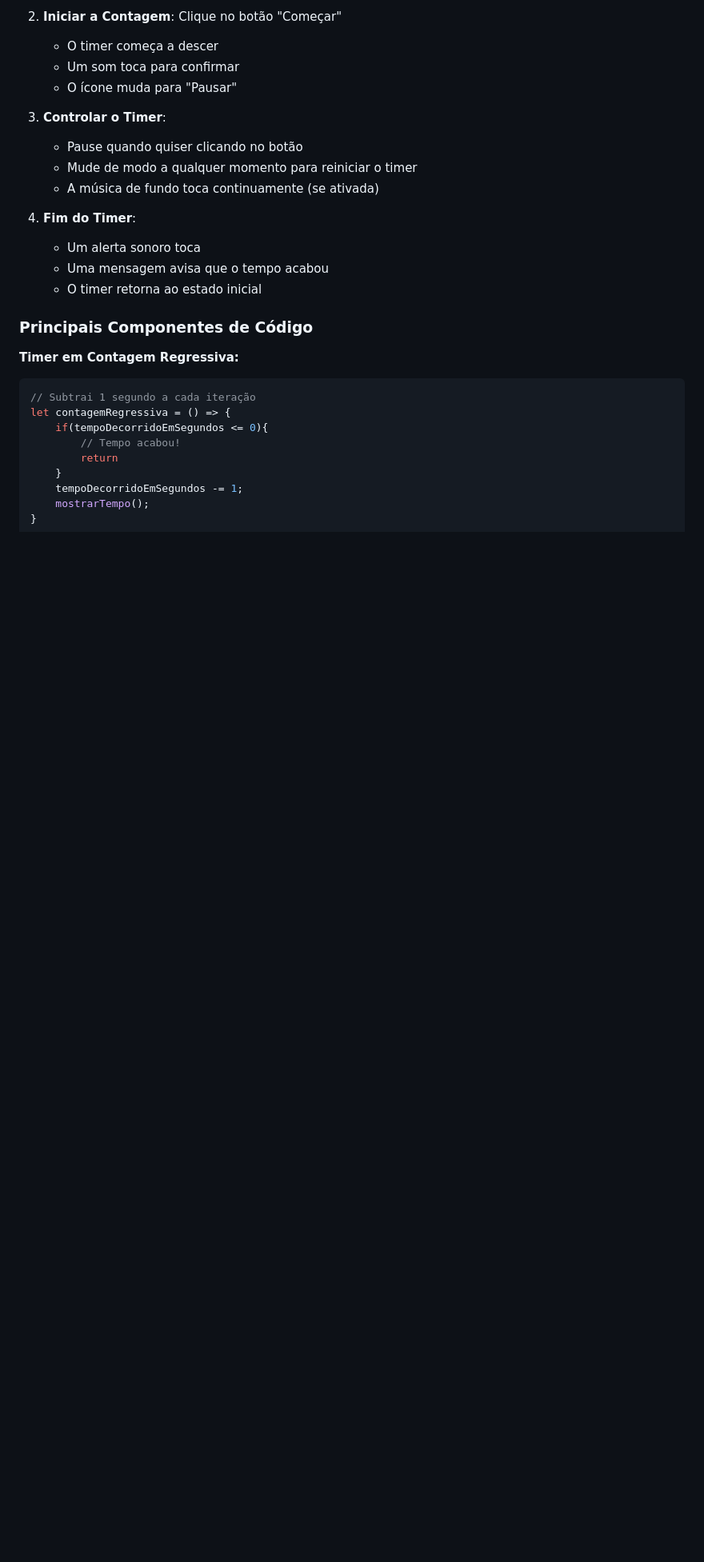
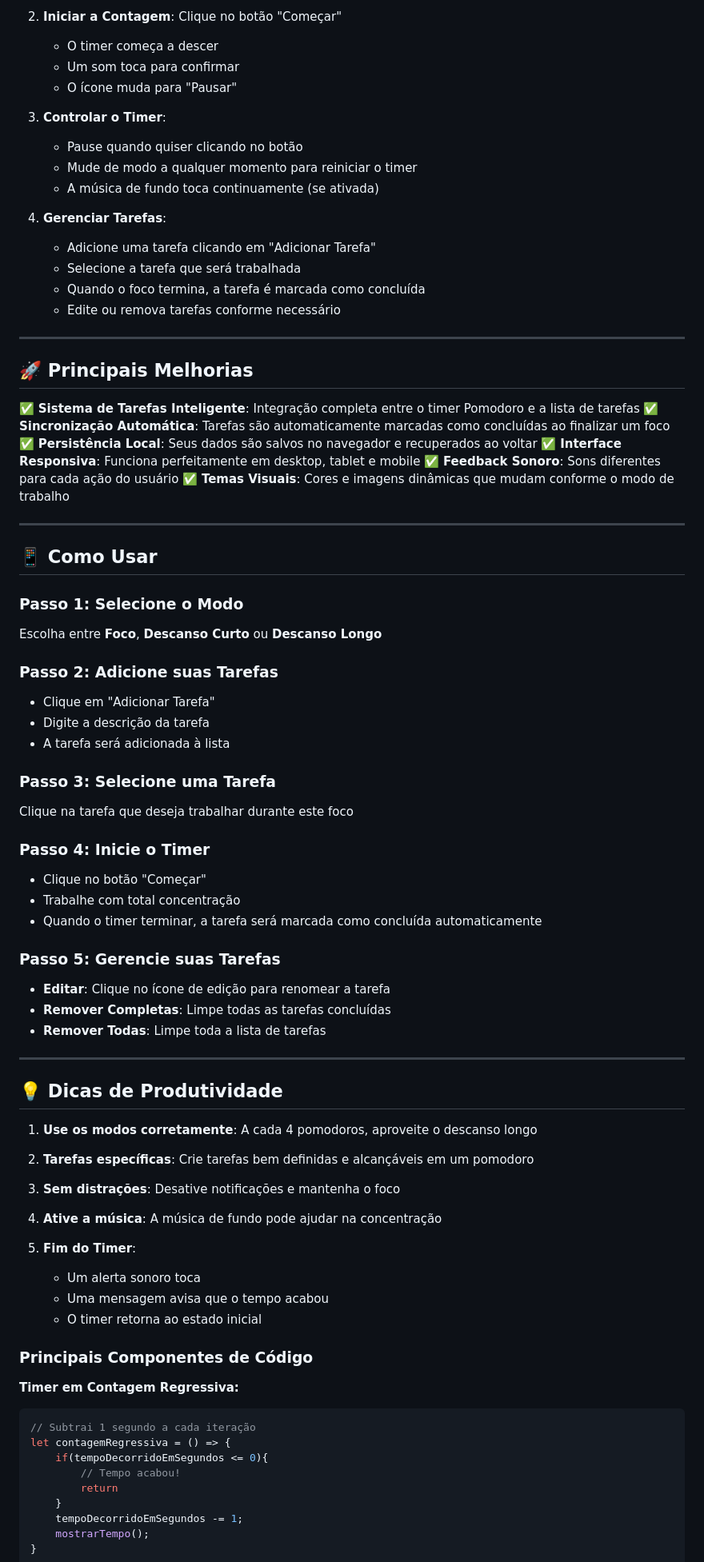
Before and after one commit to vitorpicolotto/fokus-timer-pomodoro, a Markdown page: README.md, the part around one of its changes. Shown at 80% size. GitHub-like rendering; blank space fills up the shorter version.

Commit message:
atualizando o readme com as novas funcionalidades
Co-authored-by: Copilot <copilot@github.com>

```diff
--- a/README.md
+++ b/README.md
@@ -98,6 +109,57 @@ fokus-timer-pomodoro/
    - Pause quando quiser clicando no botão
    - Mude de modo a qualquer momento para reiniciar o timer
    - A música de fundo toca continuamente (se ativada)
+
+4. **Gerenciar Tarefas**:
+   - Adicione uma tarefa clicando em "Adicionar Tarefa"
+   - Selecione a tarefa que será trabalhada
+   - Quando o foco termina, a tarefa é marcada como concluída
+   - Edite ou remova tarefas conforme necessário
+
+---
+
+## 🚀 Principais Melhorias
+
+✅ **Sistema de Tarefas Inteligente**: Integração completa entre o timer Pomodoro e a lista de tarefas
+✅ **Sincronização Automática**: Tarefas são automaticamente marcadas como concluídas ao finalizar um foco
+✅ **Persistência Local**: Seus dados são salvos no navegador e recuperados ao voltar
+✅ **Interface Responsiva**: Funciona perfeitamente em desktop, tablet e mobile
+✅ **Feedback Sonoro**: Sons diferentes para cada ação do usuário
+✅ **Temas Visuais**: Cores e imagens dinâmicas que mudam conforme o modo de trabalho
+
+---
+
+## 📱 Como Usar
+
+### Passo 1: Selecione o Modo
+Escolha entre **Foco**, **Descanso Curto** ou **Descanso Longo**
+
+### Passo 2: Adicione suas Tarefas
+- Clique em "Adicionar Tarefa"
+- Digite a descrição da tarefa
+- A tarefa será adicionada à lista
+
+### Passo 3: Selecione uma Tarefa
+Clique na tarefa que deseja trabalhar durante este foco
+
+### Passo 4: Inicie o Timer
+- Clique no botão "Começar"
+- Trabalhe com total concentração
+- Quando o timer terminar, a tarefa será marcada como concluída automaticamente
+
+### Passo 5: Gerencie suas Tarefas
+- **Editar**: Clique no ícone de edição para renomear a tarefa
+- **Remover Completas**: Limpe todas as tarefas concluídas
+- **Remover Todas**: Limpe toda a lista de tarefas
+
+---
+
+## 💡 Dicas de Produtividade
+
+1. **Use os modos corretamente**: A cada 4 pomodoros, aproveite o descanso longo
+2. **Tarefas específicas**: Crie tarefas bem definidas e alcançáveis em um pomodoro
+3. **Sem distrações**: Desative notificações e mantenha o foco
+4. **Ative a música**: A música de fundo pode ajudar na concentração
 
 4. **Fim do Timer**:
    - Um alerta sonoro toca
```
Also changed, not shown: other parts of README.md (+13 -2 lines).
